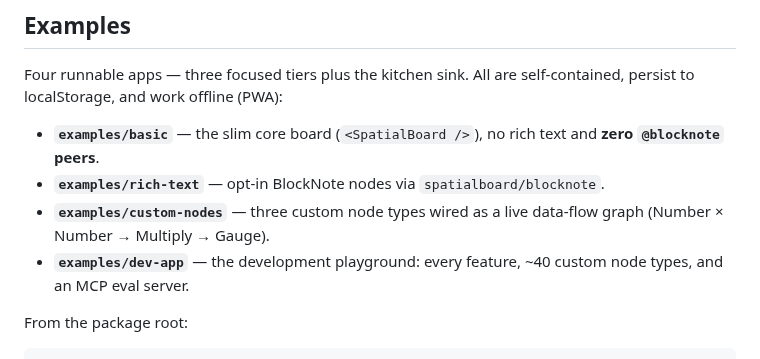
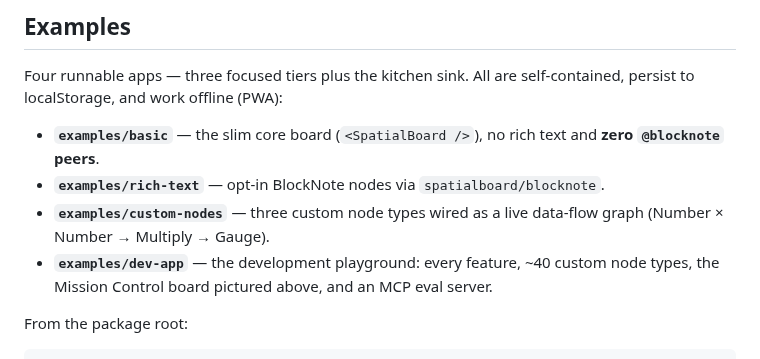
Before and after one commit to hishamk/spatialboard, a Markdown page: README.md, the part around one of its changes. Drawn GitHub-style.

```diff
--- a/README.md
+++ b/README.md
@@ -167,7 +228,8 @@ self-contained, persist to localStorage, and work offline (PWA):
 - **`examples/custom-nodes`** — three custom node types wired as a live data-flow
   graph (Number × Number → Multiply → Gauge).
 - **`examples/dev-app`** — the development playground: every feature, ~40 custom
-  node types, and an MCP eval server.
+  node types, the Mission Control board pictured above, and an MCP eval
+  server.
 
 From the package root:
 
```
Also changed, not shown: other parts of README.md (+104 -41 lines), docs/assets/hero.png (added).
